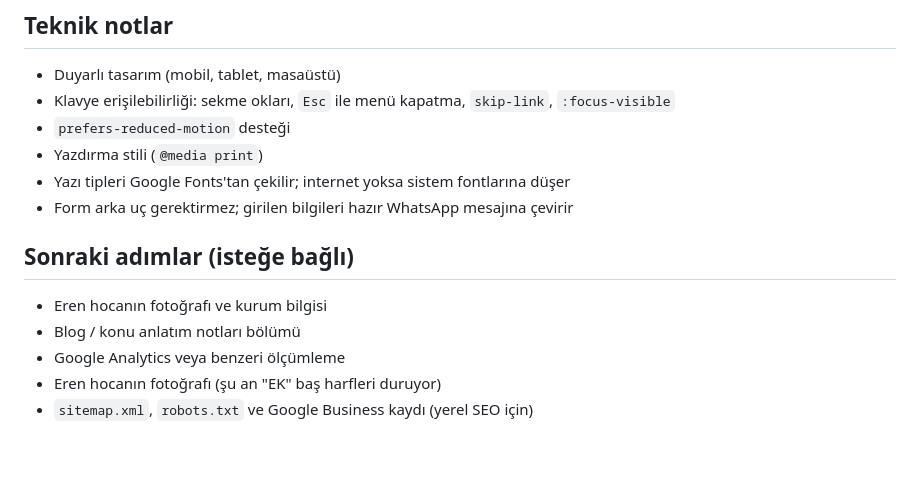
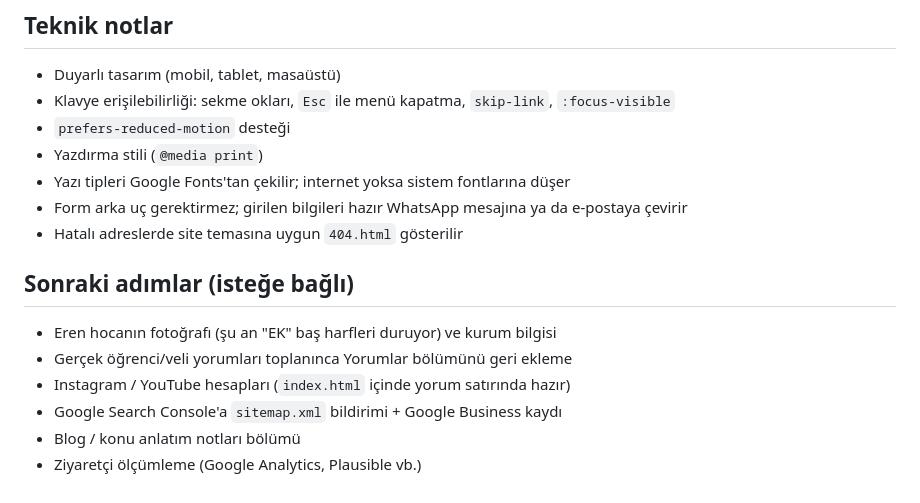
Before and after one commit to 1Cob/erenkarabin, a Markdown page: README.md, the part around the change. GitHub-like rendering; blank space fills up the shorter version.

Commit message:
README: sonraki adımlar listesindeki tekrarı gider
Co-Authored-By: Claude Opus 5 <noreply@anthropic.com>

```diff
--- a/README.md
+++ b/README.md
@@ -137,12 +137,14 @@ Alınan önlemler:
 - `prefers-reduced-motion` desteği
 - Yazdırma stili (`@media print`)
 - Yazı tipleri Google Fonts'tan çekilir; internet yoksa sistem fontlarına düşer
-- Form arka uç gerektirmez; girilen bilgileri hazır WhatsApp mesajına çevirir
+- Form arka uç gerektirmez; girilen bilgileri hazır WhatsApp mesajına ya da e-postaya çevirir
+- Hatalı adreslerde site temasına uygun `404.html` gösterilir
 
 ## Sonraki adımlar (isteğe bağlı)
 
-- Eren hocanın fotoğrafı ve kurum bilgisi
+- Eren hocanın fotoğrafı (şu an "EK" baş harfleri duruyor) ve kurum bilgisi
+- Gerçek öğrenci/veli yorumları toplanınca Yorumlar bölümünü geri ekleme
+- Instagram / YouTube hesapları (`index.html` içinde yorum satırında hazır)
+- Google Search Console'a `sitemap.xml` bildirimi + Google Business kaydı
 - Blog / konu anlatım notları bölümü
-- Google Analytics veya benzeri ölçümleme
-- Eren hocanın fotoğrafı (şu an "EK" baş harfleri duruyor)
-- `sitemap.xml`, `robots.txt` ve Google Business kaydı (yerel SEO için)
+- Ziyaretçi ölçümleme (Google Analytics, Plausible vb.)
```
